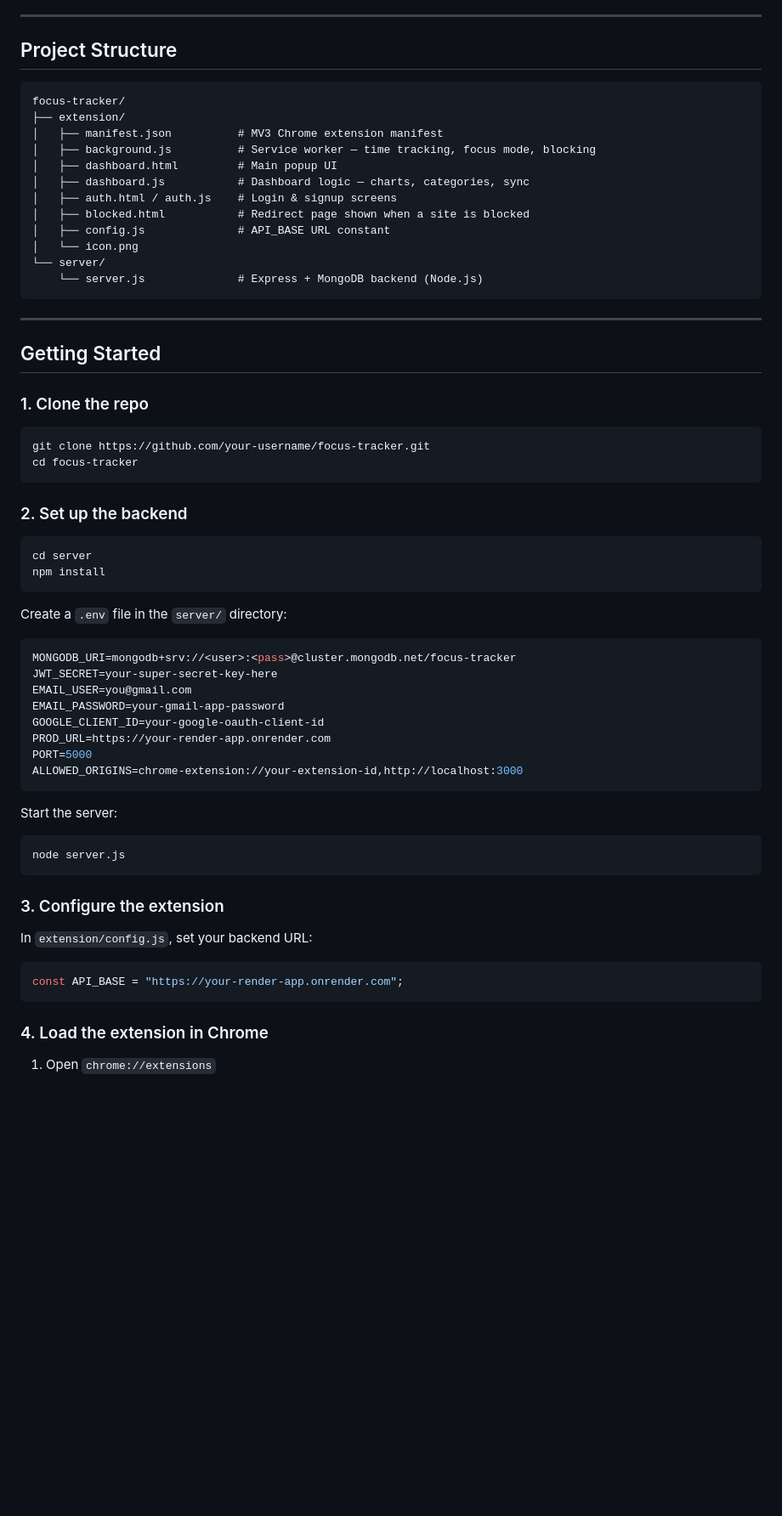
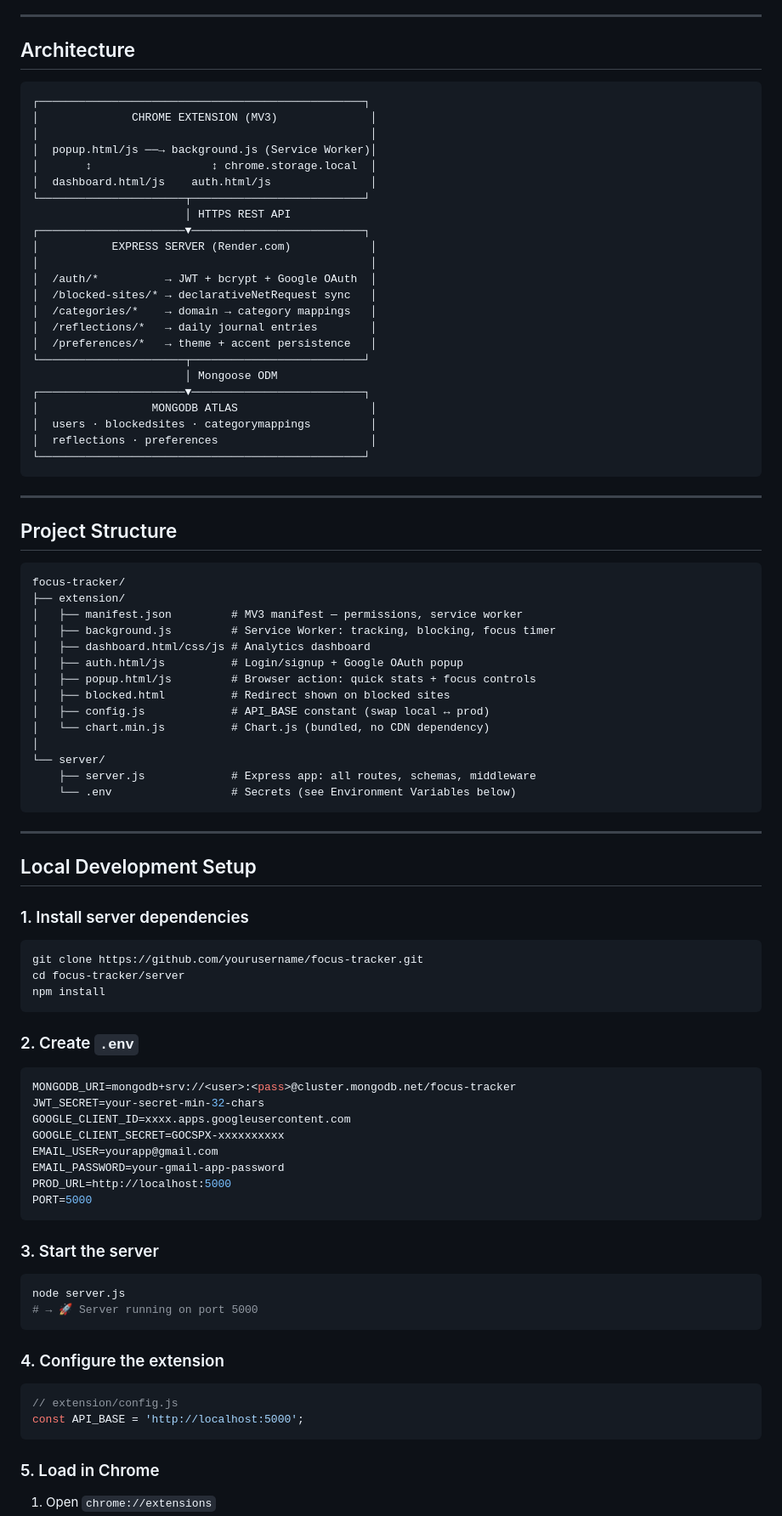
Before and after one commit to Kunalkhuteta/Habit-Tracker-Extension, a Markdown page: ReadMe.md, the part around one of its changes. Shown at 85% size. Rendered like a GitHub page; blank space fills up the shorter version.

````diff
--- a/ReadMe.md
+++ b/ReadMe.md
@@ -22,68 +67,94 @@ Focus Tracker runs silently in the background, recording every site you visit an
 
 ---
 
-##  Project Structure
+## Architecture
+
+```
+┌─────────────────────────────────────────────────┐
+│              CHROME EXTENSION (MV3)              │
+│                                                  │
+│  popup.html/js ──→ background.js (Service Worker)│
+│       ↕                  ↕ chrome.storage.local  │
+│  dashboard.html/js    auth.html/js               │
+└──────────────────────┬──────────────────────────┘
+                       │ HTTPS REST API
+┌──────────────────────▼──────────────────────────┐
+│           EXPRESS SERVER (Render.com)            │
+│                                                  │
+│  /auth/*          → JWT + bcrypt + Google OAuth  │
+│  /blocked-sites/* → declarativeNetRequest sync   │
+│  /categories/*    → domain → category mappings   │
+│  /reflections/*   → daily journal entries        │
+│  /preferences/*   → theme + accent persistence   │
+└──────────────────────┬──────────────────────────┘
+                       │ Mongoose ODM
+┌──────────────────────▼──────────────────────────┐
+│                 MONGODB ATLAS                    │
+│  users · blockedsites · categorymappings         │
+│  reflections · preferences                       │
+└─────────────────────────────────────────────────┘
+```
+
+---
+
+## Project Structure
 
 ```
 focus-tracker/
 ├── extension/
-│   ├── manifest.json          # MV3 Chrome extension manifest
-│   ├── background.js          # Service worker — time tracking, focus mode, blocking
-│   ├── dashboard.html         # Main popup UI
-│   ├── dashboard.js           # Dashboard logic — charts, categories, sync
-│   ├── auth.html / auth.js    # Login & signup screens
-│   ├── blocked.html           # Redirect page shown when a site is blocked
-│   ├── config.js              # API_BASE URL constant
-│   └── icon.png
+│   ├── manifest.json         # MV3 manifest — permissions, service worker
+│   ├── background.js         # Service Worker: tracking, blocking, focus timer
+│   ├── dashboard.html/css/js # Analytics dashboard
+│   ├── auth.html/js          # Login/signup + Google OAuth popup
+│   ├── popup.html/js         # Browser action: quick stats + focus controls
+│   ├── blocked.html          # Redirect shown on blocked sites
+│   ├── config.js             # API_BASE constant (swap local ↔ prod)
+│   └── chart.min.js          # Chart.js (bundled, no CDN dependency)
+│
 └── server/
-    └── server.js              # Express + MongoDB backend (Node.js)
+    ├── server.js             # Express app: all routes, schemas, middleware
+    └── .env                  # Secrets (see Environment Variables below)
 ```
 
 ---
 
-##  Getting Started
+## Local Development Setup
 
-### 1. Clone the repo
+### 1. Install server dependencies
 
 ```bash
-git clone https://github.com/your-username/focus-tracker.git
-cd focus-tracker
-```
-
-### 2. Set up the backend
-
-```bash
-cd server
+git clone https://github.com/yourusername/focus-tracker.git
+cd focus-tracker/server
 npm install
 ```
 
-Create a `.env` file in the `server/` directory:
+### 2. Create `.env`
 
 ```env
 MONGODB_URI=mongodb+srv://<user>:<pass>@cluster.mongodb.net/focus-tracker
-JWT_SECRET=your-super-secret-key-here
-EMAIL_USER=you@gmail.com
+JWT_SECRET=your-secret-min-32-chars
+GOOGLE_CLIENT_ID=xxxx.apps.googleusercontent.com
+GOOGLE_CLIENT_SECRET=GOCSPX-xxxxxxxxxx
+EMAIL_USER=yourapp@gmail.com
 EMAIL_PASSWORD=your-gmail-app-password
-GOOGLE_CLIENT_ID=your-google-oauth-client-id
-PROD_URL=https://your-render-app.onrender.com
+PROD_URL=http://localhost:5000
 PORT=5000
-ALLOWED_ORIGINS=chrome-extension://your-extension-id,http://localhost:3000
 ```
 
-Start the server:
+### 3. Start the server
 
 ```bash
 node server.js
+# → 🚀 Server running on port 5000
 ```
 
-### 3. Configure the extension
-
-In `extension/config.js`, set your backend URL:
+### 4. Configure the extension
 
 ```js
-const API_BASE = "https://your-render-app.onrender.com";
+// extension/config.js
+const API_BASE = 'http://localhost:5000';
 ```
 
-### 4. Load the extension in Chrome
+### 5. Load in Chrome
 
 1. Open `chrome://extensions`
````
Also changed, not shown: other parts of ReadMe.md (+111 -144 lines).
